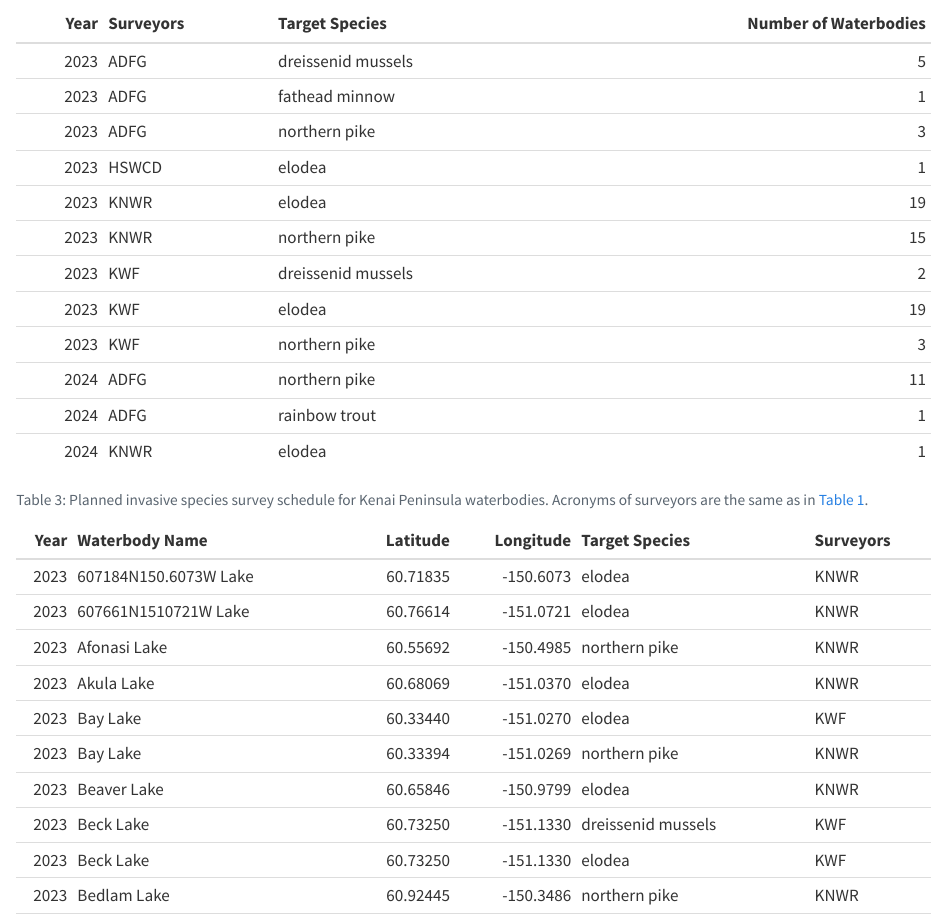
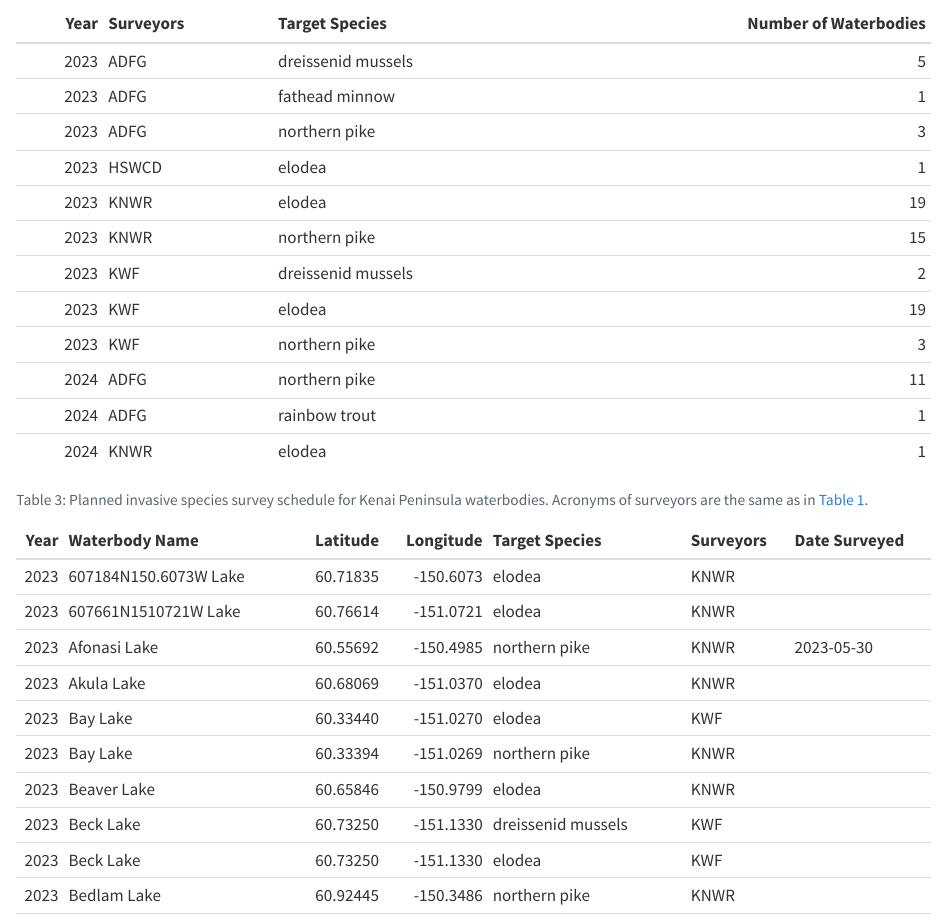
Before and after one commit to Kenai-NWR-bio/AISschedule, a Quarto document (README.qmd): the page in a window 1100 px wide, from 960 px down. Rendered offline with R 4.5, knitr and Pandoc in place of Quarto, with nearby package versions; drawn as R Markdown's standard HTML page in place of the format the file asks for; some code elsewhere in the file could not run offline.

Commit message:
Add date surveyed column to table

```diff
--- a/README.qmd
+++ b/README.qmd
@@ -136,8 +136,9 @@ col.names <- c("Year",
  "Latitude",
  "Longitude",
  "Target Species",
- "Surveyors")
-knitr::kable(sch[schsf$year >= this_year, 1:6],
+ "Surveyors",
+ "Date Surveyed")
+knitr::kable(sch[schsf$year >= this_year,],
   longtable = TRUE,
   booktabs = TRUE,
   row.names = FALSE,
```
Also changed, not shown: README.md, README.qmd (3 more changed lines).
